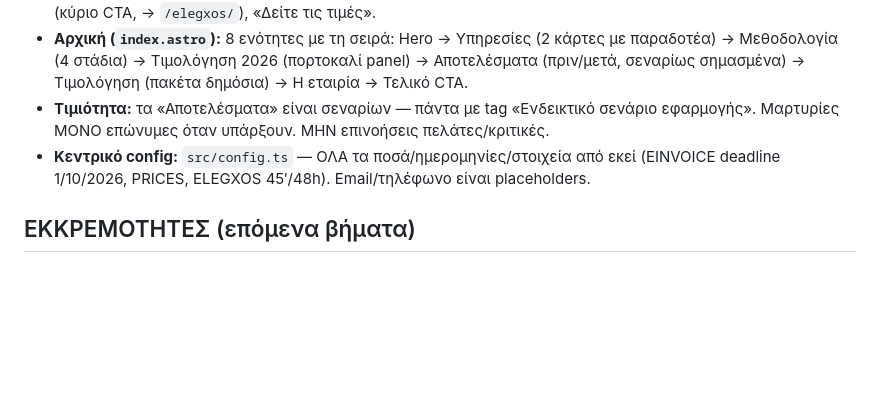
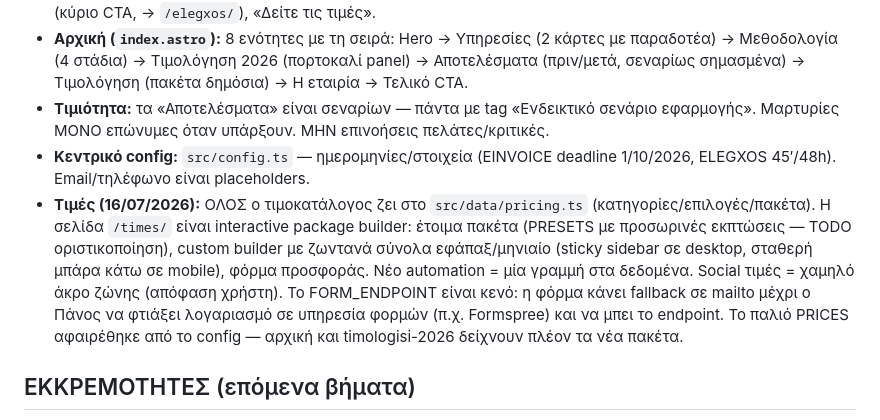
Before and after one commit to panosbusiness1356/pisma, a Markdown page: HANDOFF.md, the part around the change. Rendered like a GitHub page; blank space fills up the shorter version.

Commit message:
HANDOFF: νέο μοντέλο τιμών με builder στο src/data/pricing.ts
Co-Authored-By: Claude Fable 5 <noreply@anthropic.com>

```diff
--- a/HANDOFF.md
+++ b/HANDOFF.md
@@ -71,8 +71,17 @@ googly μάτια που ακολουθούν τον κέρσορα, blink, 2 σ
   (πριν/μετά, σεναρίως σημασμένα) → Τιμολόγηση (πακέτα δημόσια) → Η εταιρία → Τελικό CTA.
 - **Τιμιότητα:** τα «Αποτελέσματα» είναι σεναρίων — πάντα με tag «Ενδεικτικό σενάριο
   εφαρμογής». Μαρτυρίες ΜΟΝΟ επώνυμες όταν υπάρξουν. ΜΗΝ επινοήσεις πελάτες/κριτικές.
-- **Κεντρικό config:** `src/config.ts` — ΟΛΑ τα ποσά/ημερομηνίες/στοιχεία από εκεί
-  (EINVOICE deadline 1/10/2026, PRICES, ELEGXOS 45′/48h). Email/τηλέφωνο είναι placeholders.
+- **Κεντρικό config:** `src/config.ts` — ημερομηνίες/στοιχεία (EINVOICE deadline
+  1/10/2026, ELEGXOS 45′/48h). Email/τηλέφωνο είναι placeholders.
+- **Τιμές (16/07/2026):** ΟΛΟΣ ο τιμοκατάλογος ζει στο `src/data/pricing.ts`
+  (κατηγορίες/επιλογές/πακέτα). Η σελίδα `/times/` είναι interactive package builder:
+  έτοιμα πακέτα (PRESETS με προσωρινές εκπτώσεις — TODO οριστικοποίηση), custom
+  builder με ζωντανά σύνολα εφάπαξ/μηνιαίο (sticky sidebar σε desktop, σταθερή
+  μπάρα κάτω σε mobile), φόρμα προσφοράς. Νέο automation = μία γραμμή στα δεδομένα.
+  Social τιμές = χαμηλό άκρο ζώνης (απόφαση χρήστη). Το FORM_ENDPOINT είναι κενό:
+  η φόρμα κάνει fallback σε mailto μέχρι ο Πάνος να φτιάξει λογαριασμό σε υπηρεσία
+  φορμών (π.χ. Formspree) και να μπει το endpoint. Το παλιό PRICES αφαιρέθηκε από
+  το config — αρχική και timologisi-2026 δείχνουν πλέον τα νέα πακέτα.
 
 ## ΕΚΚΡΕΜΟΤΗΤΕΣ (επόμενα βήματα)
 
```
